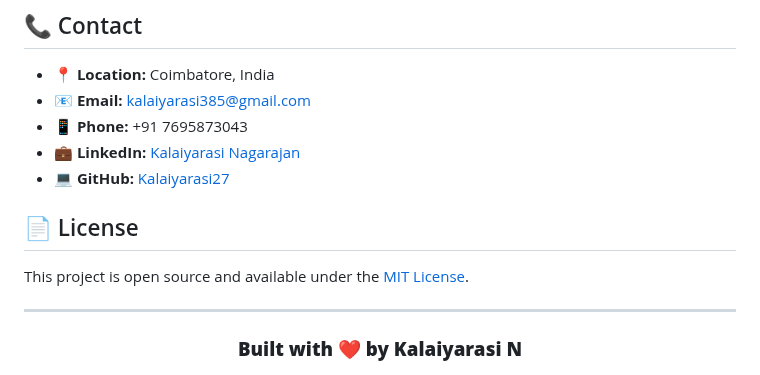
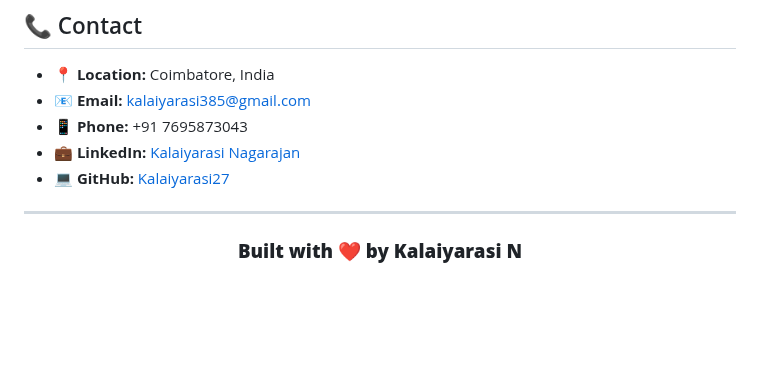
Before and after one commit to Kalaiyarasi27/portfolio-website, a Markdown page: README.md, the part around the change. GitHub-like rendering; blank space fills up the shorter version.

```diff
--- a/README.md
+++ b/README.md
@@ -225,9 +225,6 @@ Use this template in the projects section:
 - **💼 LinkedIn:** [Kalaiyarasi Nagarajan](https://www.linkedin.com/in/kalaiyarasi-nagarajan-80a37b267/)
 - **💻 GitHub:** [Kalaiyarasi27](https://github.com/Kalaiyarasi27)
 
-## 📄 License
-
-This project is open source and available under the [MIT License](LICENSE).
 
 ---
 
```
